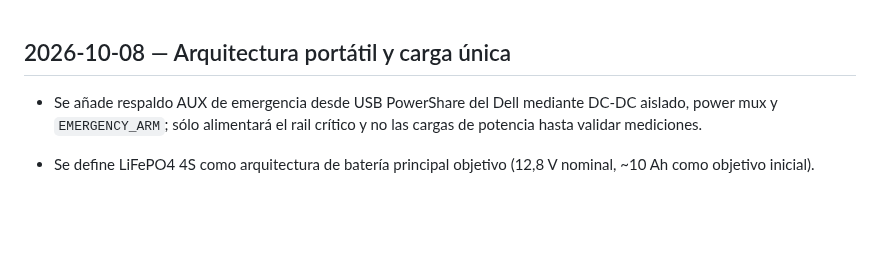
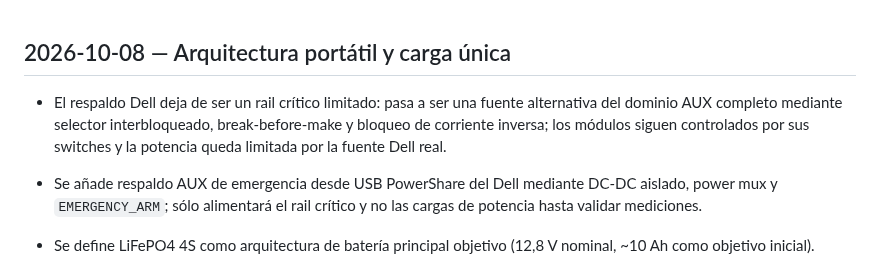
Before and after one commit to Jesus-Medina/Cyberdeck-R5-ESP32, a Markdown page: CHANGELOG.md, the part around the change. Rendered like a GitHub page; blank space fills up the shorter version.

Commit message:
docs: record full AUX Dell transfer architecture

```diff
--- a/CHANGELOG.md
+++ b/CHANGELOG.md
@@ -1,4 +1,6 @@
 ## 2026-10-08 — Arquitectura portátil y carga única
+
+- El respaldo Dell deja de ser un rail crítico limitado: pasa a ser una fuente alternativa del dominio AUX completo mediante selector interbloqueado, break-before-make y bloqueo de corriente inversa; los módulos siguen controlados por sus switches y la potencia queda limitada por la fuente Dell real.
 
 - Se añade respaldo AUX de emergencia desde USB PowerShare del Dell mediante DC-DC aislado, power mux y `EMERGENCY_ARM`; sólo alimentará el rail crítico y no las cargas de potencia hasta validar mediciones.
 
```
